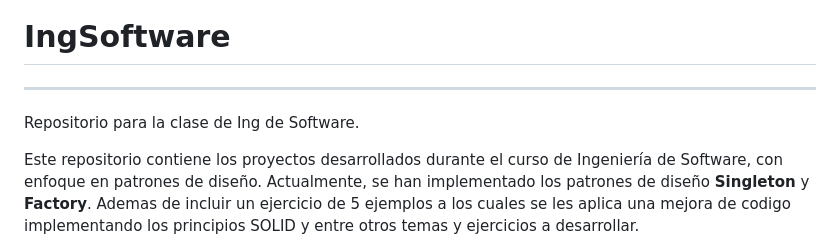
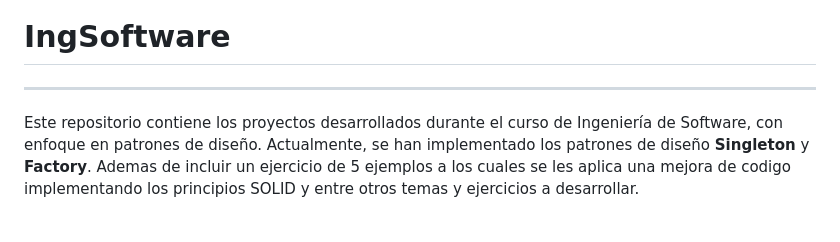
Before and after one commit to MarcusMario/IngSoftware, a Markdown page: README.md, the part around the change. Rendered like a GitHub page; blank space fills up the shorter version.

```diff
--- a/README.md
+++ b/README.md
@@ -1,7 +1,5 @@
 # IngSoftware
 ----
-
-Repositorio para la clase de Ing de Software.
 
 Este repositorio contiene los proyectos desarrollados durante el curso de Ingeniería de Software, con enfoque en patrones de diseño. Actualmente, se han implementado los patrones de diseño **Singleton** y **Factory**. Ademas de incluir un ejercicio de 5 ejemplos a los cuales se les aplica una mejora de codigo implementando los principios SOLID y entre otros temas y ejercicios a desarrollar.
 
```
